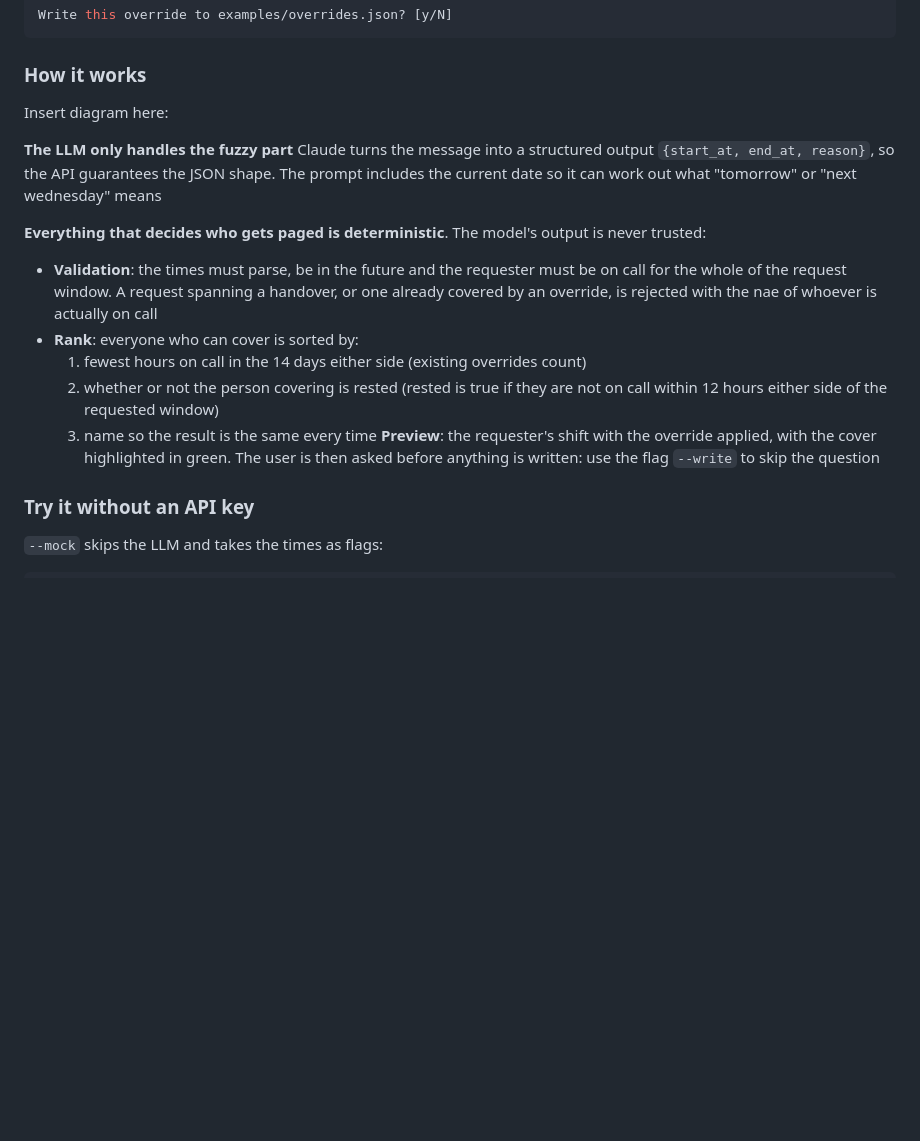
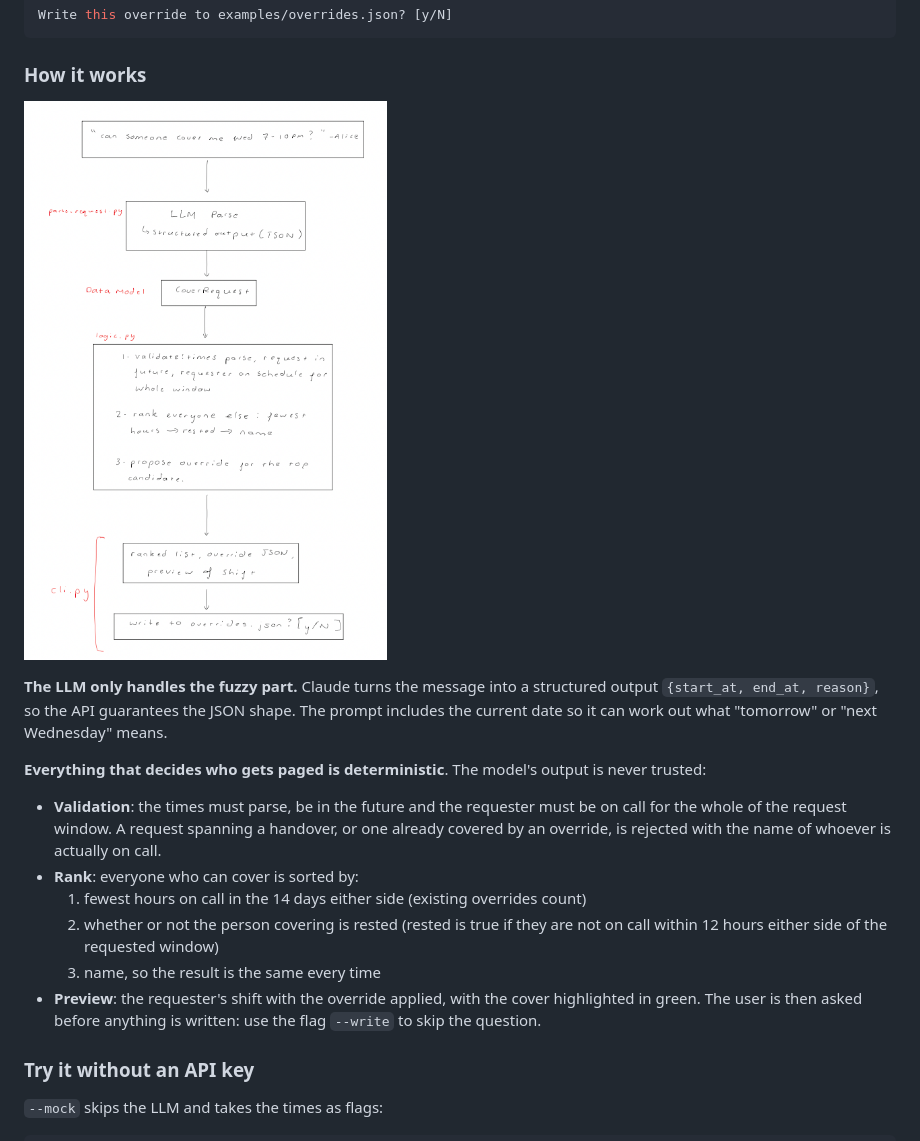
Before and after one commit to shivamsangani/On-Call-Scheduler, a Markdown page: README.md, the part around one of its changes. Rendered like a GitHub page; pictures changed too: images/cover-request.png (added); blank space fills up the shorter version.

````diff
--- a/README.md
+++ b/README.md
@@ -128,17 +134,17 @@ Write this override to examples/overrides.json? [y/N]
 ```
 
 ### How it works
-Insert diagram here:
+![Cover-request flow: the LLM parses the message into a CoverRequest, logic.py validates, ranks and proposes an override, and cli.py shows a preview and asks before writing](images/cover-request.png)
 
-**The LLM only handles the fuzzy part** Claude turns the message into a structured output `{start_at, end_at, reason}`, so the API guarantees the JSON shape. The prompt includes the current date so it can work out what "tomorrow" or "next wednesday" means
+**The LLM only handles the fuzzy part.** Claude turns the message into a structured output `{start_at, end_at, reason}`, so the API guarantees the JSON shape. The prompt includes the current date so it can work out what "tomorrow" or "next Wednesday" means.
 
 **Everything that decides who gets paged is deterministic**. The model's output is never trusted:
-- **Validation**: the times must parse, be in the future and the requester must be on call for the whole of the request window. A request spanning a handover, or one already covered by an override, is rejected with the nae of whoever is actually on call
+- **Validation**: the times must parse, be in the future and the requester must be on call for the whole of the request window. A request spanning a handover, or one already covered by an override, is rejected with the name of whoever is actually on call.
 - **Rank**: everyone who can cover is sorted by:
     1. fewest hours on call in the 14 days either side (existing overrides count)
     2. whether or not the person covering is rested (rested is true if they are not on call within 12 hours either side of the requested window)
-    3. name so the result is the same every time
-**Preview**: the requester's shift with the override applied, with the cover highlighted in green. The user is then asked before anything is written: use the flag `--write` to skip the question
+    3. name, so the result is the same every time
+- **Preview**: the requester's shift with the override applied, with the cover highlighted in green. The user is then asked before anything is written: use the flag `--write` to skip the question.
 
 ### Try it without an API key
 
````
Also changed, not shown: other parts of README.md (+31 -25 lines), images/basic-e2e.png (added).
